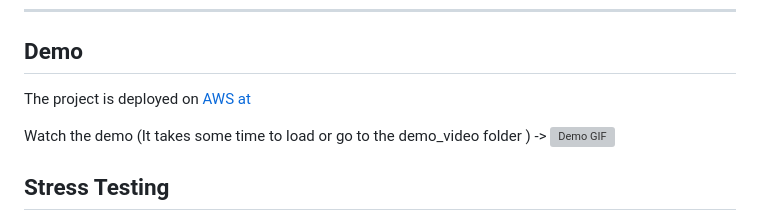
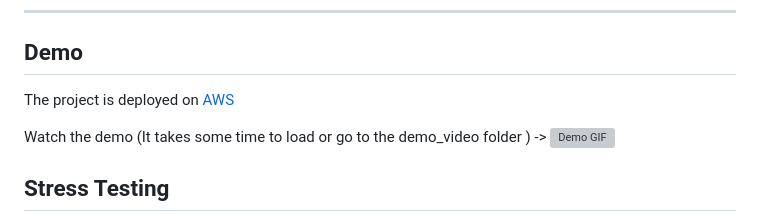
Before and after one commit to harsh-panchal-804/HTTP-Server-in-C, a Markdown page: README.MD, the part around the change. Rendered like a GitHub page; grey boxes are pictures that could not be loaded.

```diff
--- a/README.MD
+++ b/README.MD
@@ -6,7 +6,7 @@ A lightweight, multithreaded HTTP server implemented in C using POSIX sockets an
 ---
 
 ## Demo
-The project is deployed on [AWS at](http://ec2-13-203-231-9.ap-south-1.compute.amazonaws.com:6970/)
+The project is deployed on [AWS](http://ec2-13-203-231-9.ap-south-1.compute.amazonaws.com:6970/)
 
 Watch the demo (It takes some time to load or go to the demo_video folder ) ->
 ![Demo GIF](demo_video/server.gif)
```
